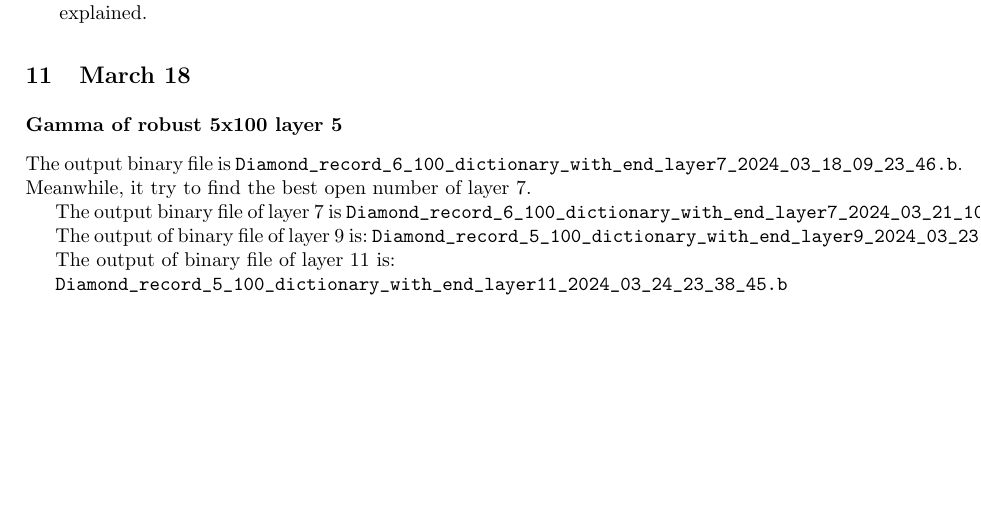
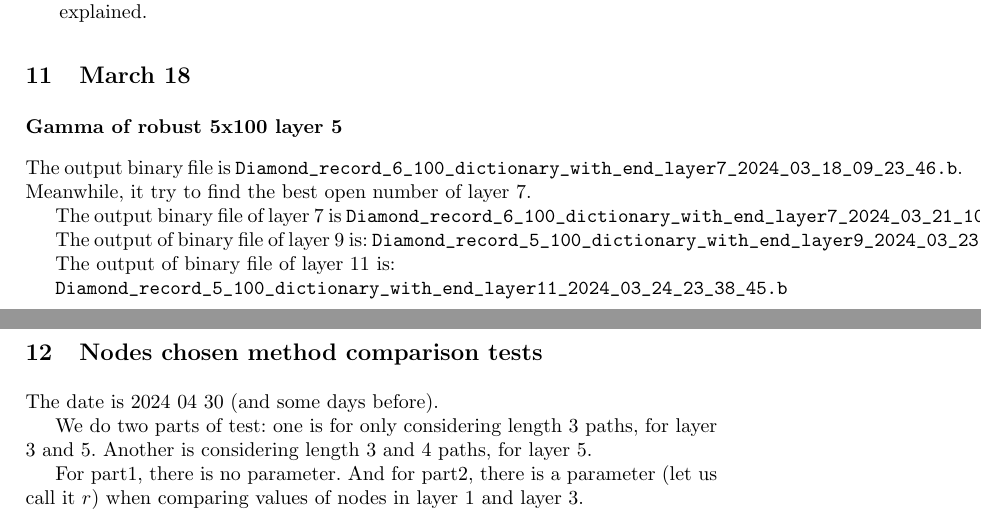
Before and after one commit to blaisegenest/vericompensate, a LaTeX paper (Reports/tech_report1.tex): part of page 18 of 18 before the commit and two parts of pages 18 and 19 of 19 after it, the two joined at a grey line, cut so that both start at the same text, the shorter picture padded with empty space. Compiled offline with pdfLaTeX.

Commit message:
update report

```diff
--- a/Reports/tech_report1.tex
+++ b/Reports/tech_report1.tex
@@ -1207,4 +1207,16 @@ The output of binary file of layer 11 is:
 
 \verb*|Diamond_record_5_100_dictionary_with_end_layer11_2024_03_24_23_38_45.b|
 
+
+\section{Nodes chosen method comparison tests}
+
+The date is 2024 04 30 (and some days before).
+
+We do two parts of test: one is for only considering length 3 paths, for layer 3 and 5. Another is considering length 3 and 4 paths, for layer 5.
+
+For part1, there is no parameter. And for part2, there is a parameter (let us call it $r$) when comparing values of nodes in layer 1 and layer 3.
+
+
+
+
 \end{document}
```
